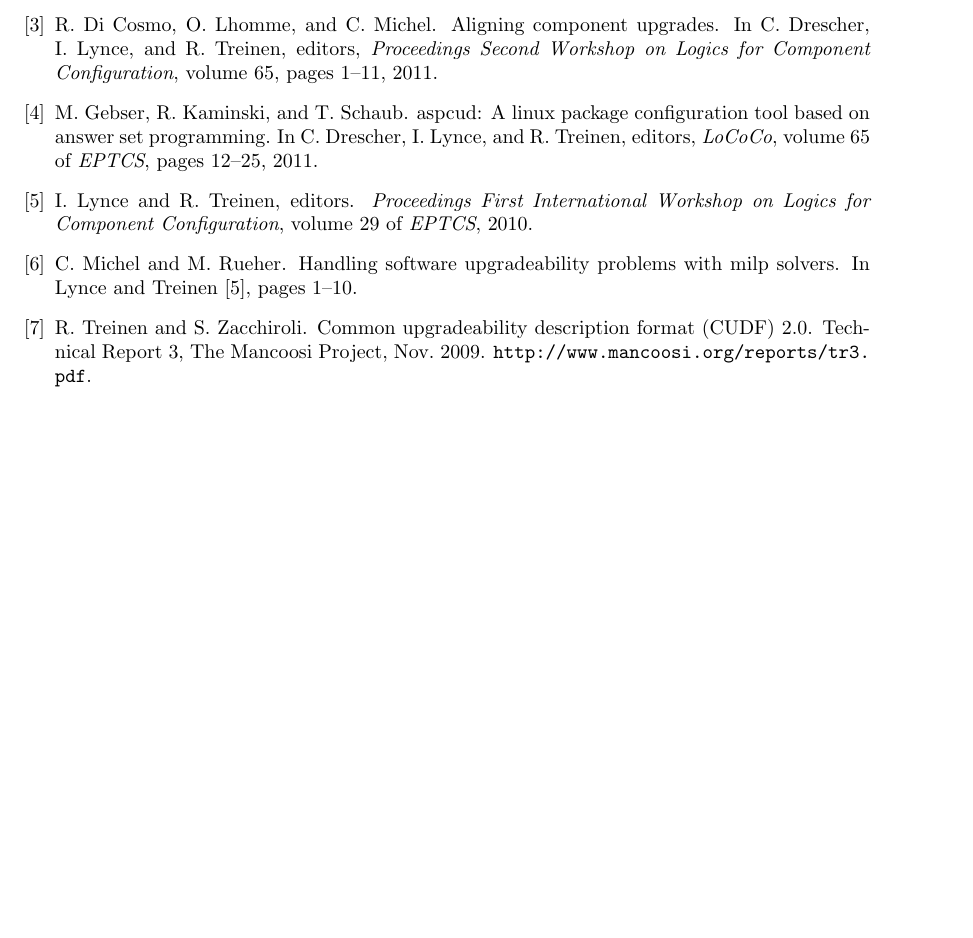
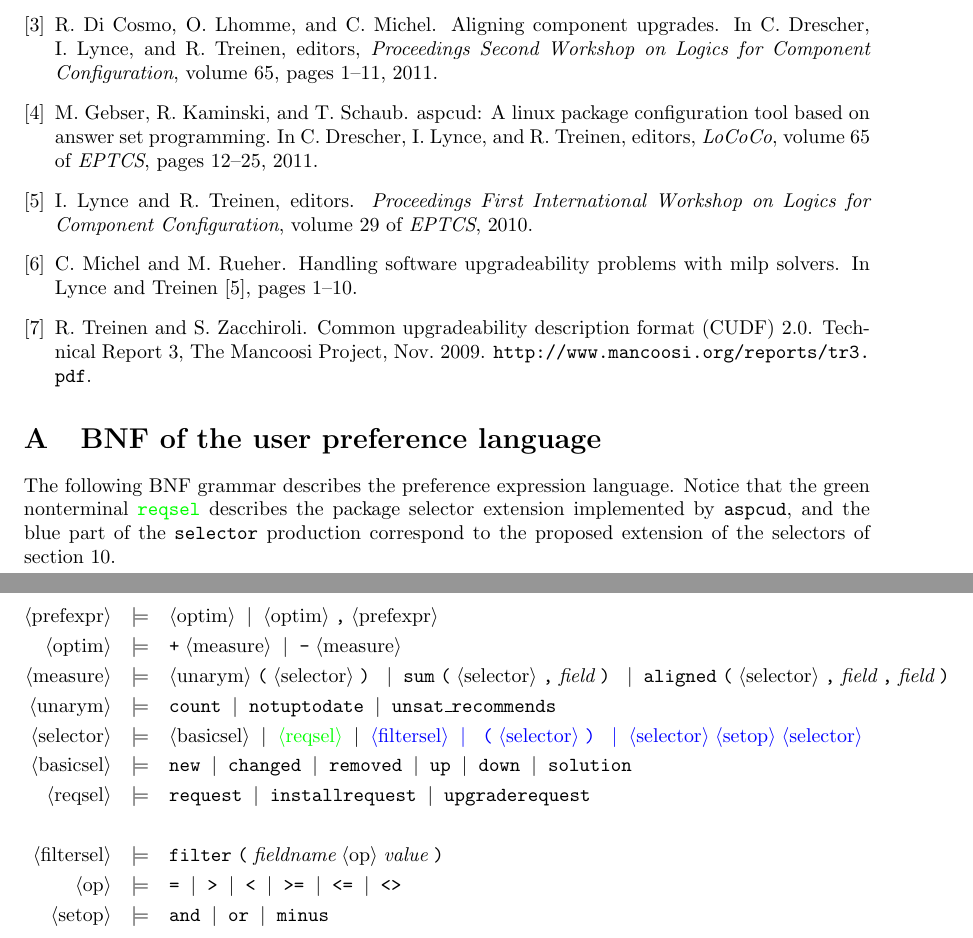
Before and after one commit to rdicosmo/usercriteria, a LaTeX document (usercriteria.tex): part of page 6 of 6 before the commit and two parts of pages 6 and 7 of 7 after it, the two joined at a grey line, cut so that both start at the same text, the shorter picture padded with empty space. Compiled offline with pdfLaTeX.

Commit message:
Extension proposal

```diff
--- a/usercriteria.tex
+++ b/usercriteria.tex
@@ -15,8 +15,11 @@
 \newcommand{\DATE}{\gitAuthorDate}
 
 \newcommand{\solverpref}[1]{{\texttt{#1}}}
+\newcommand{\proposal}[1]{{\textcolor{blue}{#1}}}
+\newcommand{\aspcudext}[1]{{\textcolor{green}{#1}}}
+\newcommand{\bslash}{\tt\char`\\}
 
-\title{A short guide to {\bf user preferences}\\ for the MISC dependency solvers}
+\title{A short guide to {\bf user preferences}\\ for the MISC dependency solvers\\ and a proposal for its extension}
 \author{Roberto Di Cosmo\\Univ Paris Diderot, Sorbonne Paris Cit\'e,\\ PPS, UMR 7126, CNRS,
     F-75205 Paris, France\\\url{roberto@dicosmo.org}}
 \date{\DATE{} - \VERSION{}}
@@ -290,4 +321,77 @@ expressivity, according to concrete use cases.
 \bibliography{usercriteria}
 \bibliographystyle{abbrv}
 
+\appendix
+
+\section{BNF of the user preference language}
+
+The following BNF grammar describes the preference expression language. Notice that the green nonterminal \aspcudext{\texttt{reqsel}} describes
+the package selector extension implemented by \texttt{aspcud}, and the blue part of the \texttt{selector} production correspond to the proposed
+extension of the selectors of section~\ref{sect:filtersel}.
+
+\begin{bnf*}
+\bnfprod{prefexpr}
+{\bnfpn{optim} \bnfor \bnfpn{optim} \bnfsp \bnfts{,} \bnfsp \bnfpn{prefexpr}}
+\\
+\bnfprod{optim}
+{\bnfts{+} \bnfsp \bnfpn{measure} \bnfor \bnfts{-} \bnfsp \bnfpn{measure}}
+\\
+\bnfprod{measure}
+{\bnfpn{unarym} \bnfsp \bnfts{(} \bnfsp  \bnfpn{selector} \bnfsp \bnfts{)} \bnfsp  \bnfor
+ \bnfts{sum}\bnfsp \bnfts{(} \bnfsp  \bnfpn{selector} \bnfsp \bnfts{,} \bnfsp  \bnftd{field} \bnfsp \bnfts{)} \bnfsp  \bnfor
+ \bnfts{aligned}\bnfsp \bnfts{(} \bnfsp  \bnfpn{selector} \bnfsp \bnfts{,} \bnfsp  \bnftd{field} \bnfsp \bnfts{,} \bnfsp  \bnftd{field} \bnfsp \bnfts{)} \bnfsp
+}\\
+\bnfprod{unarym}
+{
+  \bnfts{count} \bnfor
+  \bnfts{notuptodate} \bnfor
+  \bnfts{unsat\_recommends}
+}\\
+\bnfprod{selector}
+{
+  \bnfpn{basicsel} \bnfor
+  \aspcudext{\bnfpn{reqsel}} \bnfor
+  \proposal{
+    \bnfpn{filtersel} \bnfor
+    \bnfsp \bnfts{(} \bnfsp  \bnfpn{selector} \bnfsp \bnfts{)} \bnfsp  \bnfor
+    \bnfpn{selector} \bnfsp \bnfpn{setop} \bnfsp \bnfpn{selector}
+  }
+}\\
+\bnfprod{basicsel}
+{\bnfts{new} \bnfor
+  \bnfts{changed} \bnfor
+  \bnfts{removed} \bnfor
+  \bnfts{up} \bnfor
+  \bnfts{down} \bnfor
+  \bnfts{solution}
+}\\
+\bnfprod{reqsel}
+{
+  \bnfts{request} \bnfor
+  \bnfts{installrequest} \bnfor
+  \bnfts{upgraderequest}
+}\\
+\\
+\bnfprod{filtersel}
+{
+  \bnfts{filter} \bnfsp \bnfts{(} \bnfsp  \bnftd{fieldname} \bnfsp \bnfpn{op} \bnfsp \bnftd{value} \bnfsp \bnfts{)} \bnfsp
+}\\
+\bnfprod{op}
+{
+  \bnfts{\texttt{=}}  \bnfor
+  \bnfts{\texttt{>}}  \bnfor
+  \bnfts{\texttt{<}}  \bnfor
+  \bnfts{\texttt{>=}} \bnfor
+  \bnfts{\texttt{<=}} \bnfor
+  \bnfts{\texttt{<>}}
+}\\
+\bnfprod{setop}
+{
+  \bnfts{\texttt{and}} \bnfor
+  \bnfts{\texttt{or}} \bnfor
+  \bnfts{\texttt{minus}}
+}\\
+\end{bnf*}
+
+
 \end{document}
```
Also changed, not shown: usercriteria.tex (28 more changed lines).
